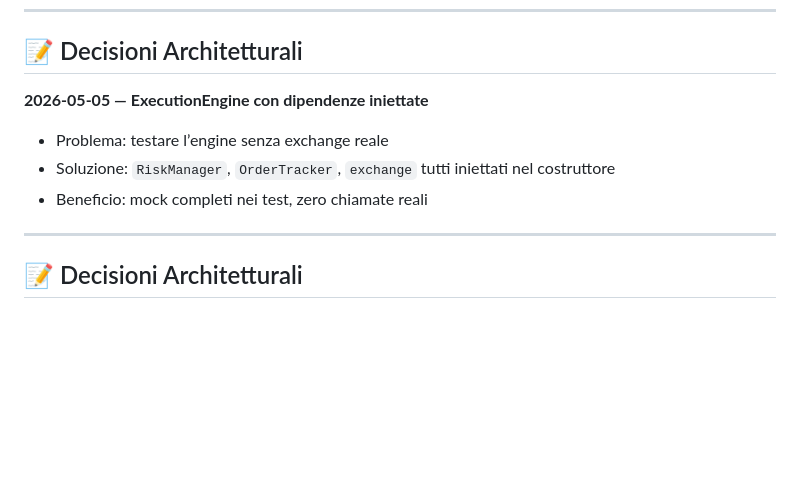
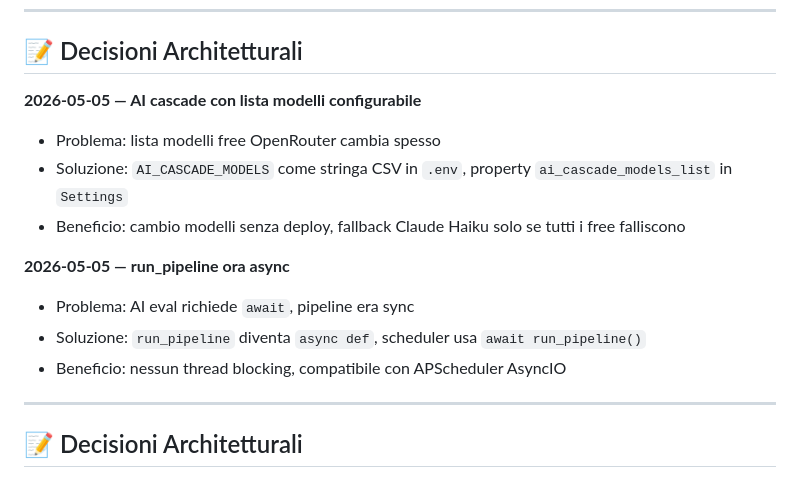
Before and after one commit to otto78/synthtrade, a Markdown page: docs/STORY.md, the part around the change. Drawn GitHub-style; blank space fills up the shorter version.

```diff
--- a/docs/STORY.md
+++ b/docs/STORY.md
@@ -105,10 +105,15 @@ Storia operativa del progetto con versioni, milestone e decisioni chiave.
 
 ## 📝 Decisioni Architetturali
 
-**2026-05-05 — ExecutionEngine con dipendenze iniettate**
-- Problema: testare l’engine senza exchange reale
-- Soluzione: `RiskManager`, `OrderTracker`, `exchange` tutti iniettati nel costruttore
-- Beneficio: mock completi nei test, zero chiamate reali
+**2026-05-05 — AI cascade con lista modelli configurabile**
+- Problema: lista modelli free OpenRouter cambia spesso
+- Soluzione: `AI_CASCADE_MODELS` come stringa CSV in `.env`, property `ai_cascade_models_list` in `Settings`
+- Beneficio: cambio modelli senza deploy, fallback Claude Haiku solo se tutti i free falliscono
+
+**2026-05-05 — run_pipeline ora async**
+- Problema: AI eval richiede `await`, pipeline era sync
+- Soluzione: `run_pipeline` diventa `async def`, scheduler usa `await run_pipeline()`
+- Beneficio: nessun thread blocking, compatibile con APScheduler AsyncIO
 
 ---
 
```
Also changed, not shown: docs/TASKS.md (+19 -55 lines).
